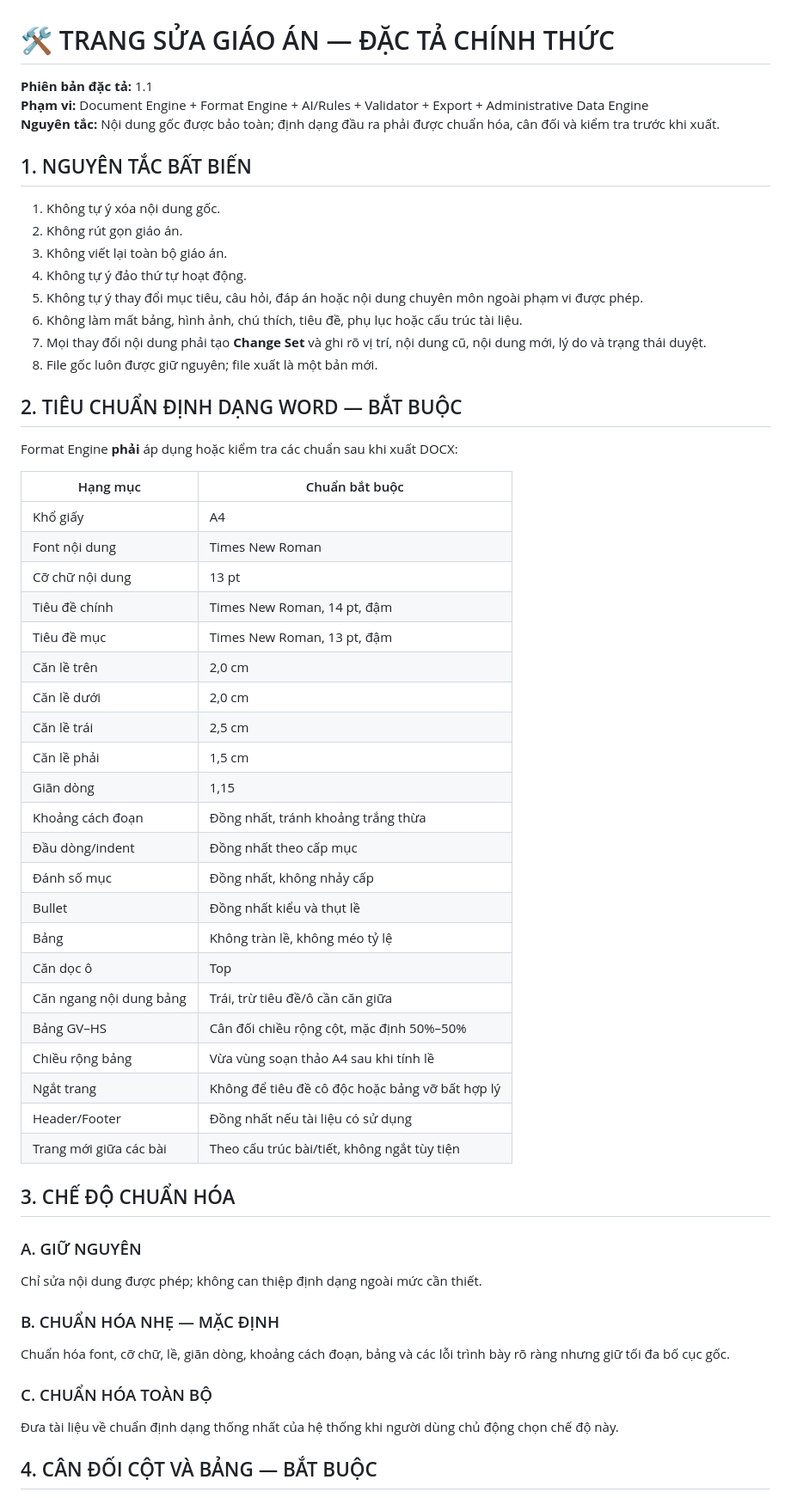
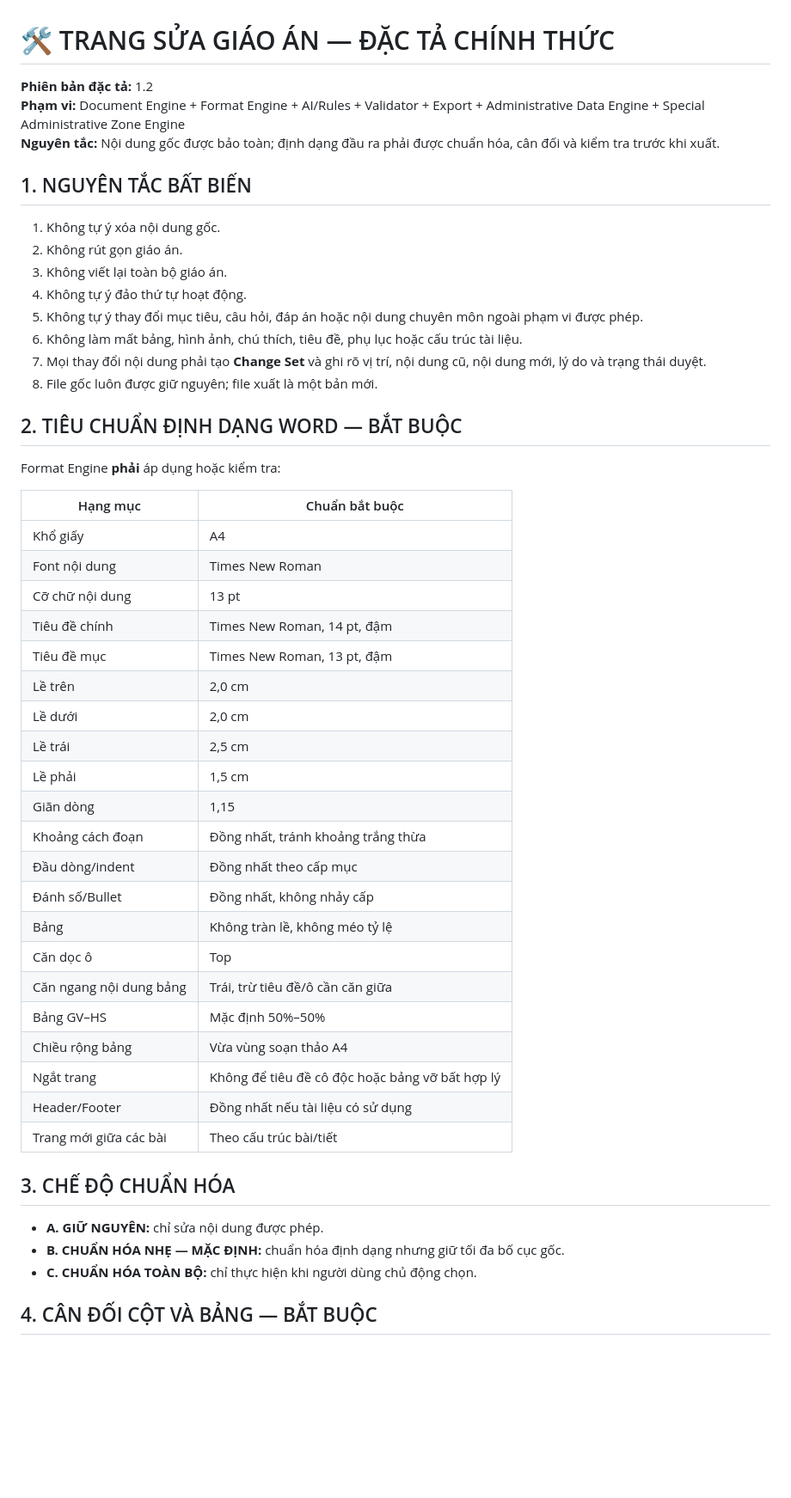
Before and after one commit to levanhoangtsth1977-crypto/gochoctap, a Markdown page: sua-giao-an/SPEC.md, the part around one of its changes. Shown at 86% size. Rendered like a GitHub page; blank space fills up the shorter version.

```diff
--- a/sua-giao-an/SPEC.md
+++ b/sua-giao-an/SPEC.md
@@ -1,11 +1,10 @@
 # 🛠️ TRANG SỬA GIÁO ÁN — ĐẶC TẢ CHÍNH THỨC
 
-**Phiên bản đặc tả:** 1.1
-**Phạm vi:** Document Engine + Format Engine + AI/Rules + Validator + Export + Administrative Data Engine
+**Phiên bản đặc tả:** 1.2
+**Phạm vi:** Document Engine + Format Engine + AI/Rules + Validator + Export + Administrative Data Engine + Special Administrative Zone Engine
 **Nguyên tắc:** Nội dung gốc được bảo toàn; định dạng đầu ra phải được chuẩn hóa, cân đối và kiểm tra trước khi xuất.
 
 ## 1. NGUYÊN TẮC BẤT BIẾN
-
 1. Không tự ý xóa nội dung gốc.
 2. Không rút gọn giáo án.
 3. Không viết lại toàn bộ giáo án.
@@ -16,8 +15,7 @@
 8. File gốc luôn được giữ nguyên; file xuất là một bản mới.
 
 ## 2. TIÊU CHUẨN ĐỊNH DẠNG WORD — BẮT BUỘC
-
-Format Engine **phải** áp dụng hoặc kiểm tra các chuẩn sau khi xuất DOCX:
+Format Engine **phải** áp dụng hoặc kiểm tra:
 
 | Hạng mục | Chuẩn bắt buộc |
 |---|---|
@@ -26,33 +24,26 @@ Format Engine **phải** áp dụng hoặc kiểm tra các chuẩn sau khi xuấ
 | Cỡ chữ nội dung | 13 pt |
 | Tiêu đề chính | Times New Roman, 14 pt, đậm |
 | Tiêu đề mục | Times New Roman, 13 pt, đậm |
-| Căn lề trên | 2,0 cm |
-| Căn lề dưới | 2,0 cm |
-| Căn lề trái | 2,5 cm |
-| Căn lề phải | 1,5 cm |
+| Lề trên | 2,0 cm |
+| Lề dưới | 2,0 cm |
+| Lề trái | 2,5 cm |
+| Lề phải | 1,5 cm |
 | Giãn dòng | 1,15 |
 | Khoảng cách đoạn | Đồng nhất, tránh khoảng trắng thừa |
 | Đầu dòng/indent | Đồng nhất theo cấp mục |
-| Đánh số mục | Đồng nhất, không nhảy cấp |
-| Bullet | Đồng nhất kiểu và thụt lề |
+| Đánh số/Bullet | Đồng nhất, không nhảy cấp |
 | Bảng | Không tràn lề, không méo tỷ lệ |
 | Căn dọc ô | Top |
 | Căn ngang nội dung bảng | Trái, trừ tiêu đề/ô cần căn giữa |
-| Bảng GV–HS | Cân đối chiều rộng cột, mặc định 50%–50% |
-| Chiều rộng bảng | Vừa vùng soạn thảo A4 sau khi tính lề |
+| Bảng GV–HS | Mặc định 50%–50% |
+| Chiều rộng bảng | Vừa vùng soạn thảo A4 |
 | Ngắt trang | Không để tiêu đề cô độc hoặc bảng vỡ bất hợp lý |
 | Header/Footer | Đồng nhất nếu tài liệu có sử dụng |
-| Trang mới giữa các bài | Theo cấu trúc bài/tiết, không ngắt tùy tiện |
+| Trang mới giữa các bài | Theo cấu trúc bài/tiết |
 
 ## 3. CHẾ ĐỘ CHUẨN HÓA
-
-### A. GIỮ NGUYÊN
-Chỉ sửa nội dung được phép; không can thiệp định dạng ngoài mức cần thiết.
-
-### B. CHUẨN HÓA NHẸ — MẶC ĐỊNH
-Chuẩn hóa font, cỡ chữ, lề, giãn dòng, khoảng cách đoạn, bảng và các lỗi trình bày rõ ràng nhưng giữ tối đa bố cục gốc.
-
-### C. CHUẨN HÓA TOÀN BỘ
-Đưa tài liệu về chuẩn định dạng thống nhất của hệ thống khi người dùng chủ động chọn chế độ này.
+- **A. GIỮ NGUYÊN:** chỉ sửa nội dung được phép.
+- **B. CHUẨN HÓA NHẸ — MẶC ĐỊNH:** chuẩn hóa định dạng nhưng giữ tối đa bố cục gốc.
+- **C. CHUẨN HÓA TOÀN BỘ:** chỉ thực hiện khi người dùng chủ động chọn.
 
 ## 4. CÂN ĐỐI CỘT VÀ BẢNG — BẮT BUỘC
```
Also changed, not shown: other parts of sua-giao-an/SPEC.md (+57 -158 lines).
